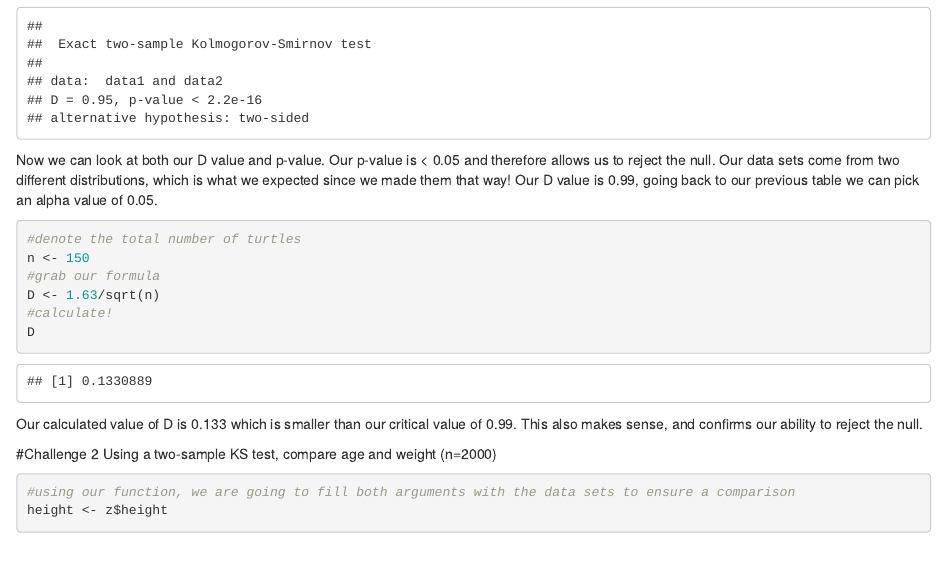
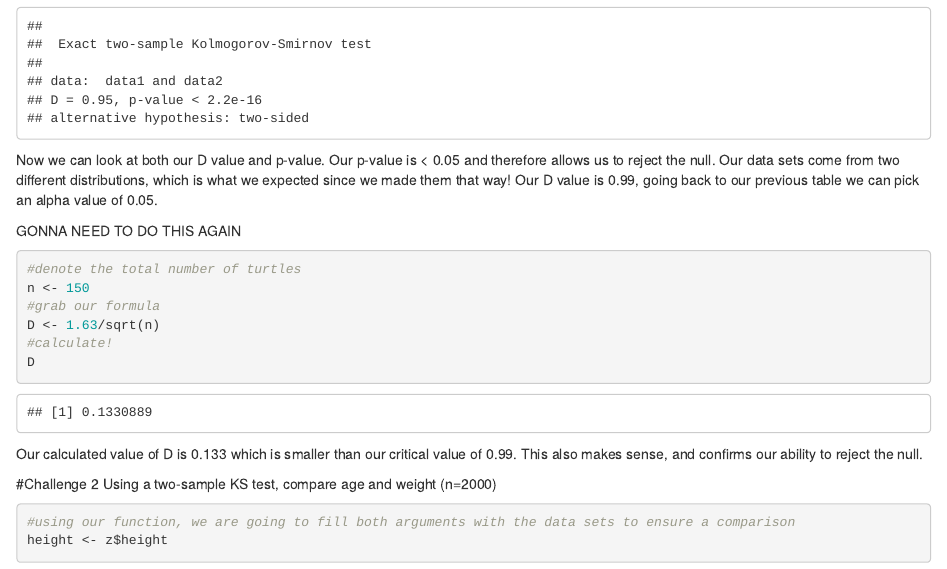
Before and after one commit to erin1928/KS-Vignette, an R Markdown document (KS-Vignette.Rmd): the page in a window 1100 px wide, from 4190 px down. Rendered offline with R 4.5, knitr and Pandoc, with nearby package versions; some code elsewhere in the file could not run offline.

````diff
--- a/KS-Vignette.Rmd
+++ b/KS-Vignette.Rmd
@@ -144,6 +144,8 @@
 
 Now we can look at both our D value and p-value. Our p-value is < 0.05 and therefore allows us to reject the null. Our data sets come from two different distributions, which is what we expected since we made them that way! Our D value is 0.99, going back to our previous table we can pick an alpha value of 0.05.
 
+
+GONNA NEED TO DO THIS AGAIN
 ```{r 12, include=TRUE}
 #denote the total number of turtles
 n <- 150
````
